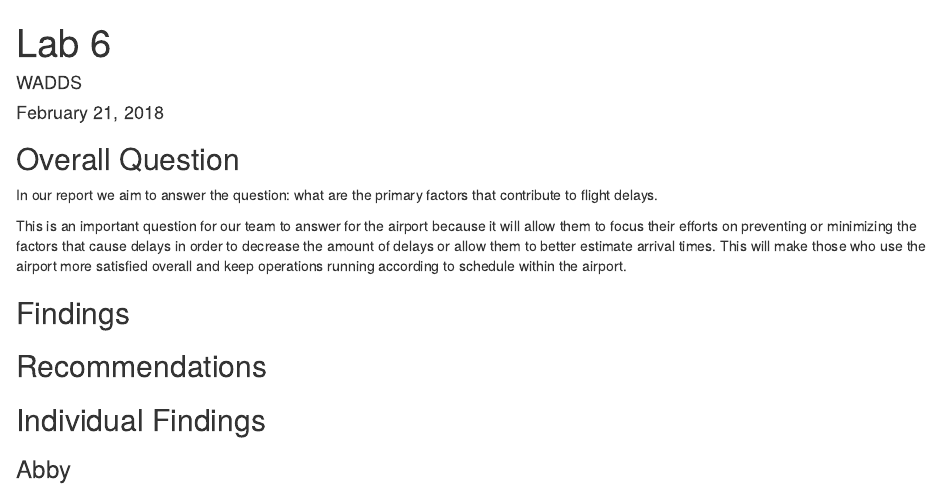
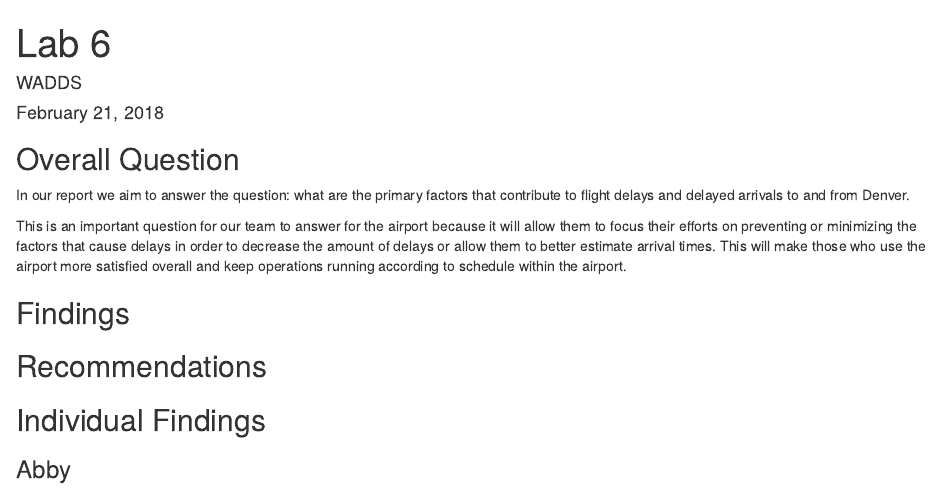
Before and after one commit to EndlessDavidDu/WADDS, an R Markdown document (Lab 6/lab 6.Rmd): the page in a window 1100 px wide, from its top. Rendered offline with R 4.5, knitr and Pandoc, with nearby package versions; some code elsewhere in the file could not run offline.

Commit message:
Auto stash before merge of "master" and "origin/master"

```diff
--- a/Lab 6/lab 6.Rmd
+++ b/Lab 6/lab 6.Rmd
@@ -14,7 +14,7 @@ COflights<-read_csv("https://files.osf.io/v1/resources/3z5as4pej8/providers/osfs
 
 ## Overall Question
 
-In our report we aim to answer the question: what are the primary factors that contribute to flight delays.
+In our report we aim to answer the question: what are the primary factors that contribute to flight delays and delayed arrivals to and from Denver.
 
 This is an important question for our team to answer for the airport because it will allow them to focus their efforts on preventing or minimizing the factors that cause delays in order to decrease the amount of delays or allow them to better estimate arrival times. This will make those who use the airport more satisfied overall and keep operations running according to schedule within the airport.
 
```
